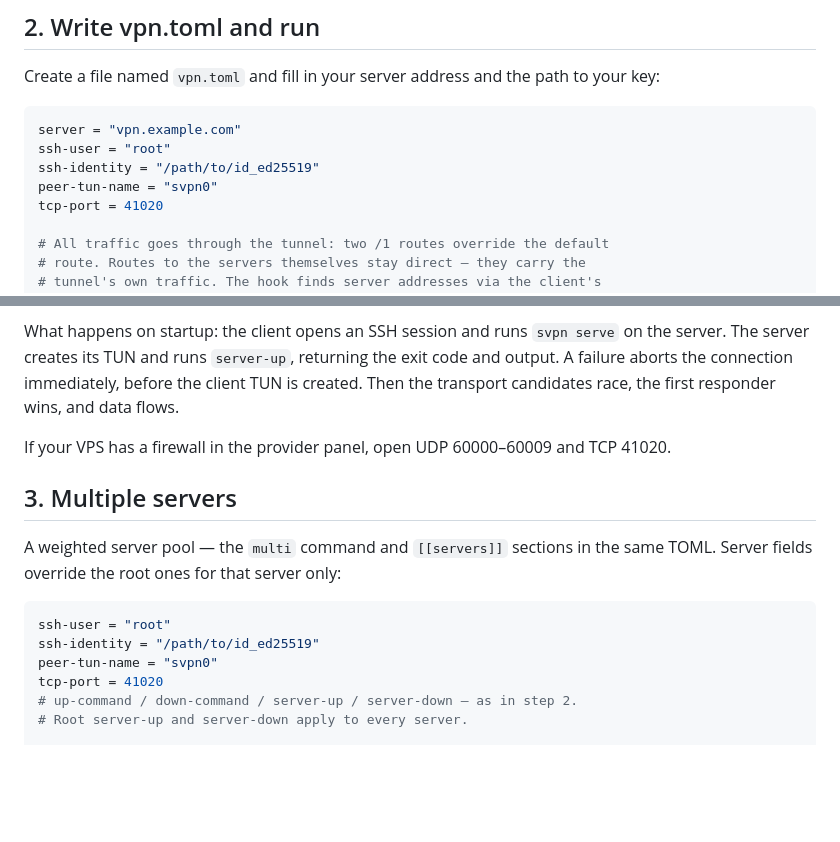
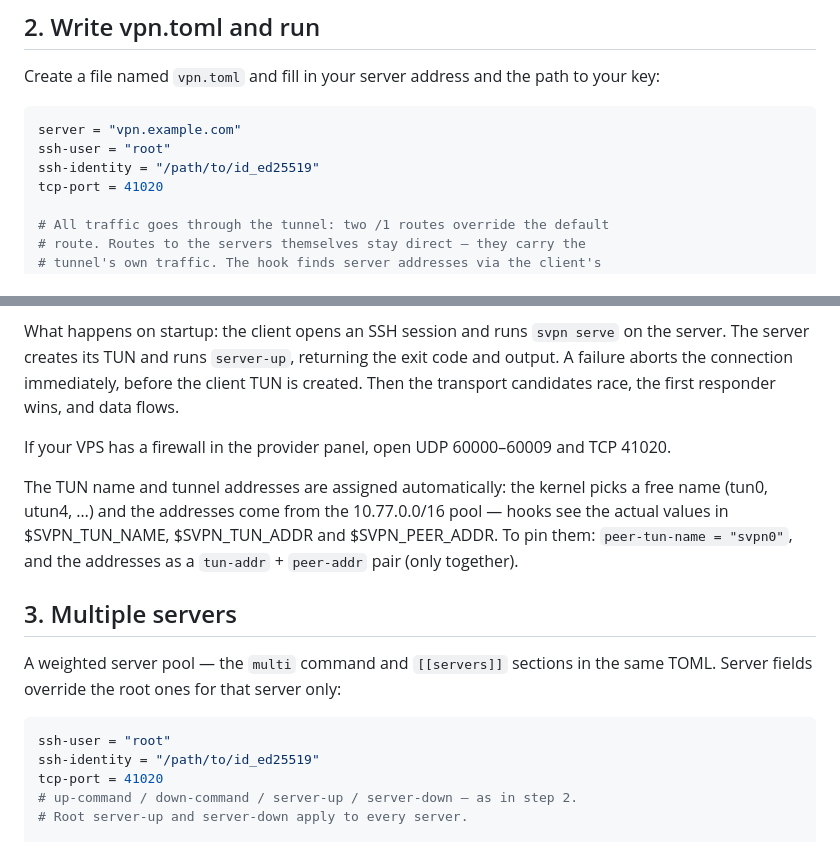
Before and after one commit to vadv/svpn, a Markdown page: README.en.md, 2 parts joined by grey strips. Rendered like a GitHub page; blank space fills up the shorter version.

````diff
--- a/README.en.md
+++ b/README.en.md
@@ -71,7 +71,6 @@ to your key:
 server = "vpn.example.com"
 ssh-user = "root"
 ssh-identity = "/path/to/id_ed25519"
-peer-tun-name = "svpn0"
 tcp-port = 41020
 
 # All traffic goes through the tunnel: two /1 routes override the default
@@ -135,6 +134,12 @@ race, the first responder wins, and data flows.
 If your VPS has a firewall in the provider panel, open UDP 60000–60009 and
 TCP 41020.
 
+The TUN name and tunnel addresses are assigned automatically: the kernel
+picks a free name (tun0, utun4, …) and the addresses come from the
+10.77.0.0/16 pool — hooks see the actual values in $SVPN_TUN_NAME,
+$SVPN_TUN_ADDR and $SVPN_PEER_ADDR. To pin them: `peer-tun-name = "svpn0"`,
+and the addresses as a `tun-addr` + `peer-addr` pair (only together).
+
 ## 3. Multiple servers
 
 A weighted server pool — the `multi` command and `[[servers]]` sections in
@@ -143,7 +148,6 @@ the same TOML. Server fields override the root ones for that server only:
 ```toml
 ssh-user = "root"
 ssh-identity = "/path/to/id_ed25519"
-peer-tun-name = "svpn0"
 tcp-port = 41020
 # up-command / down-command / server-up / server-down — as in step 2.
 # Root server-up and server-down apply to every server.
````
Also changed, not shown: README.md (+6 -2 lines).
